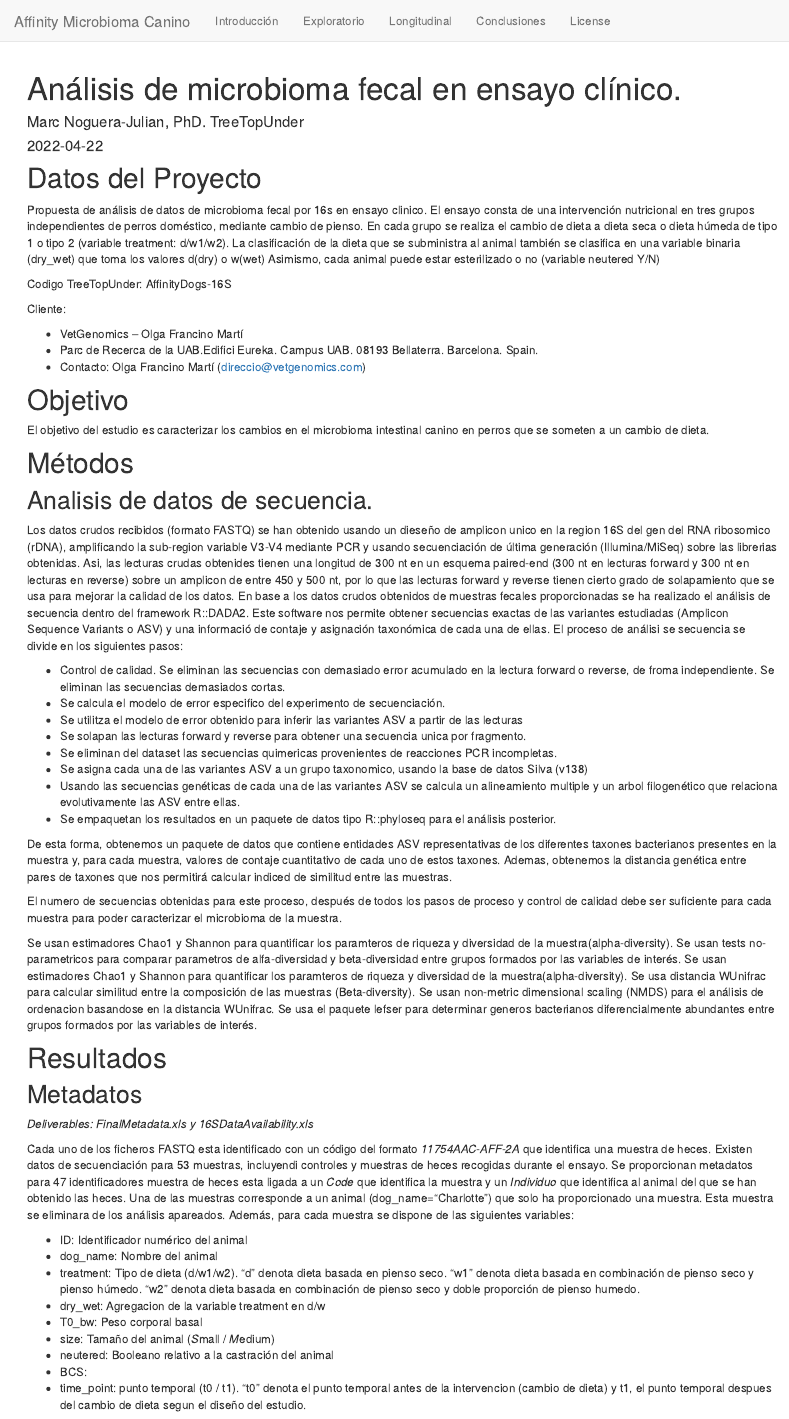
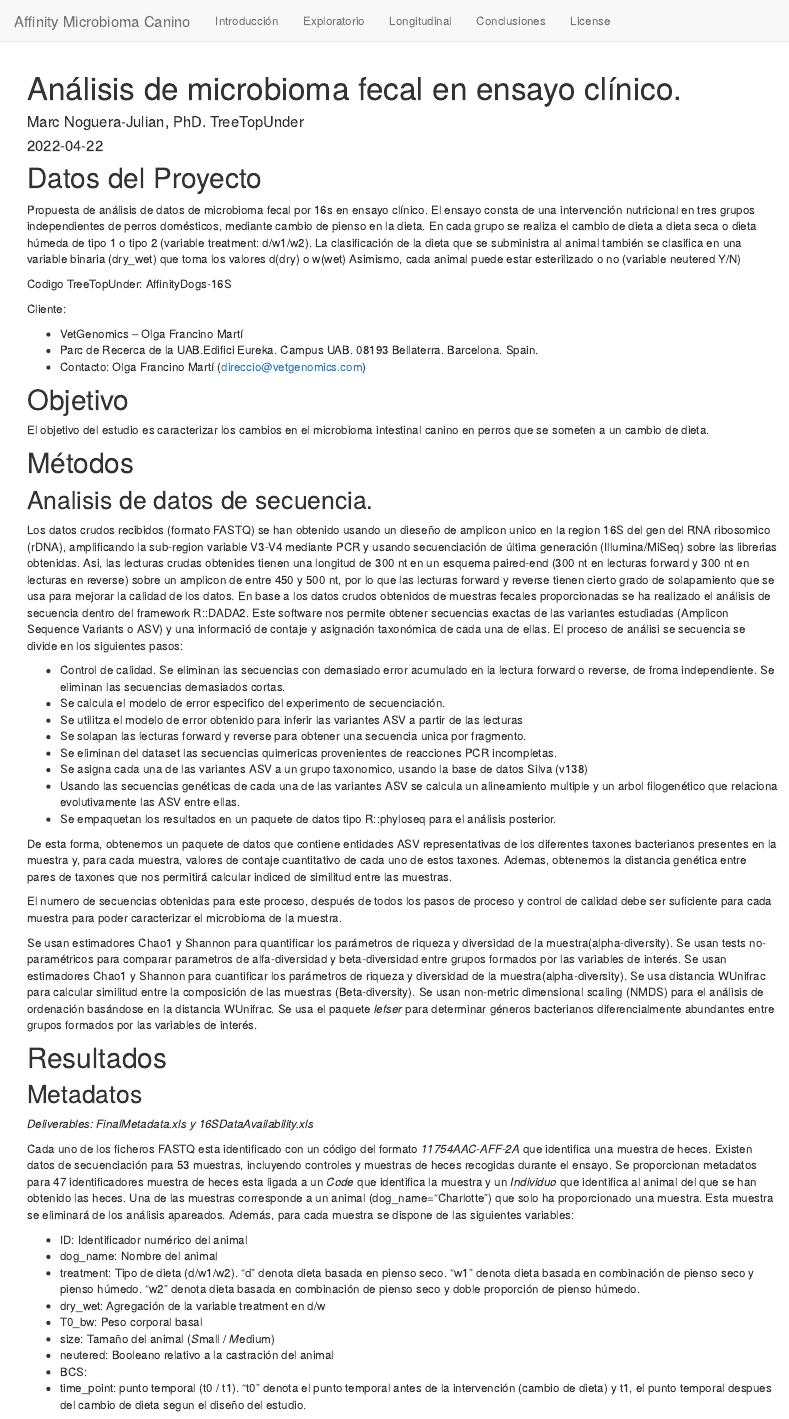
Before and after one commit to TreeTopUnder/Affinity_Mar2022, an R Markdown document (analysis/index.Rmd): the page in a window 1100 px wide, from its top. Rendered offline with R 4.5, knitr and Pandoc, with nearby package versions; drawn as R Markdown's standard HTML page in place of the format the file asks for; some code elsewhere in the file could not run offline.

Commit message:
workflowr::wflow_publish(all = T)

````diff
--- a/analysis/index.Rmd
+++ b/analysis/index.Rmd
@@ -27,7 +27,7 @@ knitr::opts_knit$set(root.dir = here::here())
 ```
 # Datos del Proyecto
 
-Propuesta de análisis de datos de microbioma fecal por 16s en ensayo clinico. El ensayo consta de una intervención nutricional en tres grupos independientes de perros doméstico, mediante cambio de pienso. En cada grupo se realiza el cambio de dieta a dieta seca o dieta húmeda de tipo 1 o tipo 2 (variable treatment: d/w1/w2). La clasificación de la dieta que se subministra al animal también se clasifica en una variable binaria (dry_wet) que toma los valores d(dry) o w(wet)
+Propuesta de análisis de datos de microbioma fecal por 16s en ensayo clínico. El ensayo consta de una intervención nutricional en tres grupos independientes de perros domésticos, mediante cambio de pienso en la dieta. En cada grupo se realiza el cambio de dieta a dieta seca o dieta húmeda de tipo 1 o tipo 2 (variable treatment: d/w1/w2). La clasificación de la dieta que se subministra al animal también se clasifica en una variable binaria (dry_wet) que toma los valores d(dry) o w(wet)
 Asimismo, cada animal puede estar esterilizado o no (variable neutered Y/N)
 
 Codigo TreeTopUnder: AffinityDogs-16S
@@ -60,7 +60,7 @@ De esta forma, obtenemos un paquete de datos que contiene entidades ASV represen
 
 El numero de secuencias obtenidas para este proceso, después de todos los pasos de proceso y control de calidad debe ser suficiente para cada muestra para poder caracterizar el microbioma de la muestra.
 
-Se usan estimadores Chao1 y Shannon para quantificar los paramteros de riqueza y diversidad de la muestra(alpha-diversity). Se usan tests no-parametricos para comparar parametros de alfa-diversidad y beta-diversidad entre grupos formados por las variables de interés. Se usan estimadores Chao1 y Shannon para quantificar los paramteros de riqueza y diversidad de la muestra(alpha-diversity). Se usa distancia WUnifrac para calcular similitud entre la composición de las muestras (Beta-diversity). Se usan non-metric dimensional scaling (NMDS) para el análisis de ordenacion basandose en la distancia WUnifrac. Se usa el paquete lefser para determinar generos bacterianos diferencialmente abundantes entre grupos formados por las variables de interés.
+Se usan estimadores Chao1 y Shannon para quantificar los parámetros de riqueza y diversidad de la muestra(alpha-diversity). Se usan tests no-paramétricos para comparar parametros de alfa-diversidad y beta-diversidad entre grupos formados por las variables de interés. Se usan estimadores Chao1 y Shannon para cuantificar los parámetros de riqueza y diversidad de la muestra(alpha-diversity). Se usa distancia WUnifrac para calcular similitud entre la composición de las muestras (Beta-diversity). Se usan non-metric dimensional scaling (NMDS) para el análisis de ordenación basándose en la distancia WUnifrac. Se usa el paquete _lefser_ para determinar géneros bacterianos diferencialmente abundantes entre grupos formados por las variables de interés.
 
 # Resultados
 
@@ -68,17 +68,17 @@ Se usan estimadores Chao1 y Shannon para quantificar los paramteros de riqueza y
 
 _Deliverables: FinalMetadata.xls y 16SDataAvailability.xls_
 
-Cada uno de los ficheros FASTQ esta identificado con un código del formato _11754AAC-AFF-2A_ que identifica una muestra de heces. Existen datos de secuenciación para 53 muestras, incluyendi controles y muestras de heces recogidas durante el ensayo. Se proporcionan metadatos para 47 identificadores muestra de heces esta ligada a un _Code_ que identifica la muestra y un _Individuo_ que identifica al animal del que se han obtenido las heces. Una de las muestras corresponde a un animal (dog_name="Charlotte") que solo ha proporcionado una muestra. Esta muestra se eliminara de los análisis apareados. Además, para cada muestra se dispone de las siguientes variables:
+Cada uno de los ficheros FASTQ esta identificado con un código del formato _11754AAC-AFF-2A_ que identifica una muestra de heces. Existen datos de secuenciación para 53 muestras, incluyendo controles y muestras de heces recogidas durante el ensayo. Se proporcionan metadatos para 47 identificadores muestra de heces esta ligada a un _Code_ que identifica la muestra y un _Individuo_ que identifica al animal del que se han obtenido las heces. Una de las muestras corresponde a un animal (dog_name="Charlotte") que solo ha proporcionado una muestra. Esta muestra se eliminará de los análisis apareados. Además, para cada muestra se dispone de las siguientes variables:
 
 * ID: Identificador numérico del animal
 * dog_name: Nombre del animal
-* treatment: Tipo de dieta (d/w1/w2). "d" denota dieta basada en pienso seco. "w1" denota dieta basada en combinación de pienso seco y pienso húmedo. "w2" denota dieta basada en combinación de pienso seco y doble proporción de pienso humedo.
-* dry_wet: Agregacion de la variable treatment en d/w
+* treatment: Tipo de dieta (d/w1/w2). "d" denota dieta basada en pienso seco. "w1" denota dieta basada en combinación de pienso seco y pienso húmedo. "w2" denota dieta basada en combinación de pienso seco y doble proporción de pienso húmedo.
+* dry_wet: Agregación de la variable treatment en d/w
 * T0_bw: Peso corporal basal
 * size: Tamaño del animal (*S*mall / *M*edium)
 * neutered: Booleano relativo a la castración del animal
 * BCS:
-* time_point: punto temporal (t0 / t1). "t0" denota el punto temporal antes de la intervencion (cambio de dieta) y t1, el punto temporal despues del cambio de dieta segun el diseño del estudio.
+* time_point: punto temporal (t0 / t1). "t0" denota el punto temporal antes de la intervención (cambio de dieta) y t1, el punto temporal despues del cambio de dieta segun el diseño del estudio.
 
 De las 53 muestras disponibles, 6 muestras pertenecen a controles que no se usaran para el análisis mas alla del control de calidad:
 
````
Also changed, not shown: analysis/index.Rmd (8 more changed lines).
